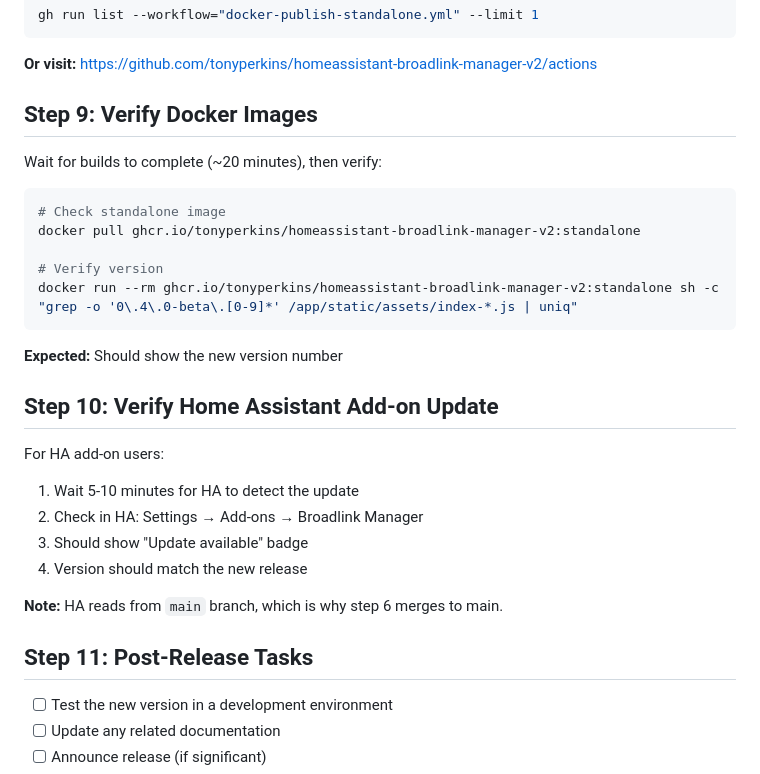
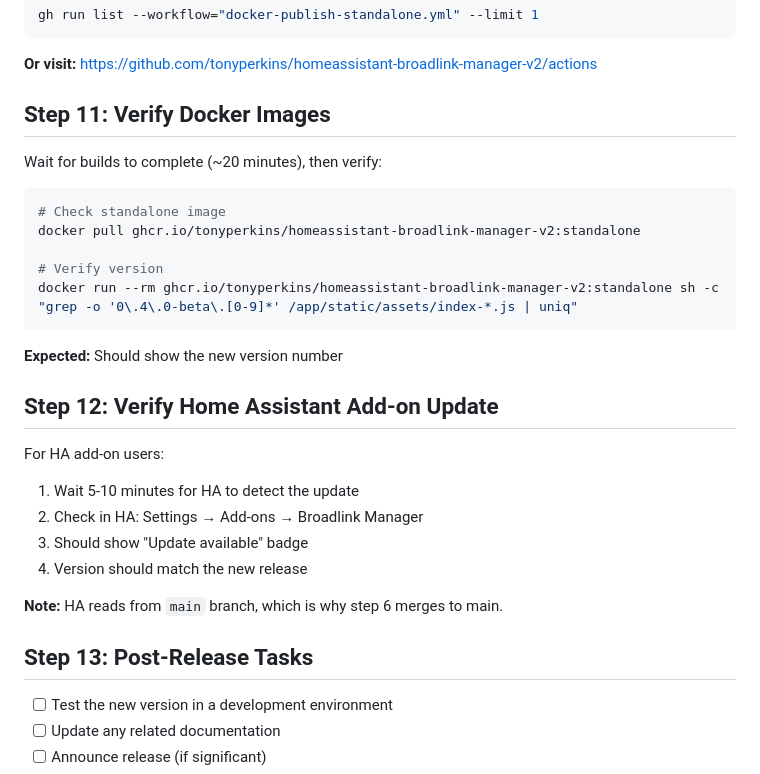
Before and after one commit to tonyperkins/homeassistant-broadlink-manager-v2, a Markdown page: .windsurf/workflows/release.md, the part around one of its changes. Rendered like a GitHub page.

```diff
--- a/.windsurf/workflows/release.md
+++ b/.windsurf/workflows/release.md
@@ -109,7 +156,7 @@ gh run list --workflow="docker-publish-standalone.yml" --limit 1
 **Or visit:**
 https://github.com/tonyperkins/homeassistant-broadlink-manager-v2/actions
 
-## Step 9: Verify Docker Images
+## Step 11: Verify Docker Images
 
 Wait for builds to complete (~20 minutes), then verify:
 
@@ -123,7 +170,7 @@ docker run --rm ghcr.io/tonyperkins/homeassistant-broadlink-manager-v2:standalon
 
 **Expected:** Should show the new version number
 
-## Step 10: Verify Home Assistant Add-on Update
+## Step 12: Verify Home Assistant Add-on Update
 
 For HA add-on users:
 
@@ -134,7 +181,7 @@ For HA add-on users:
 
 **Note:** HA reads from `main` branch, which is why step 6 merges to main.
 
-## Step 11: Post-Release Tasks
+## Step 13: Post-Release Tasks
 
 - [ ] Test the new version in a development environment
 - [ ] Update any related documentation
```
Also changed, not shown: other parts of .windsurf/workflows/release.md (+89 -26 lines).
